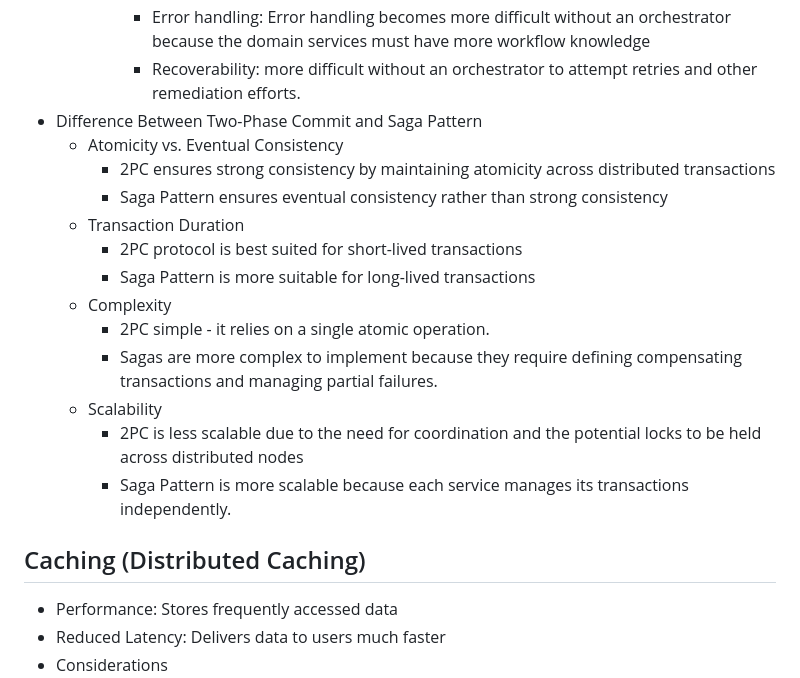
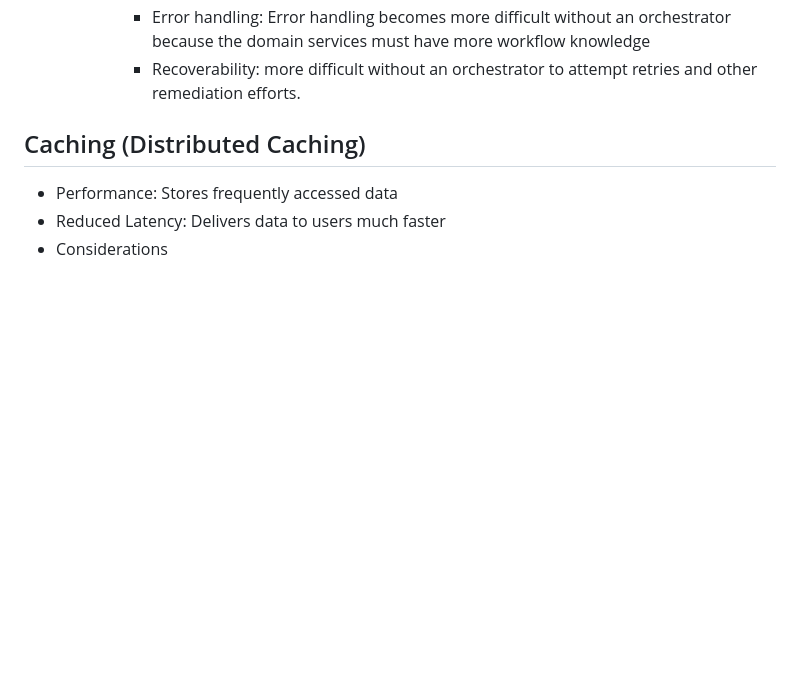
Before and after one commit to ivanenkomaksym/mindmaps, a Markdown page: maps/arch.md, the part around the change. Rendered like a GitHub page; blank space fills up the shorter version.

```diff
--- a/maps/arch.md
+++ b/maps/arch.md
@@ -140,19 +140,6 @@ markmap:
       - State management: No centralized state holder hinders ongoing state management.
       - Error handling: Error handling becomes more difficult without an orchestrator because the domain services must have more workflow knowledge
       - Recoverability: more difficult without an orchestrator to attempt retries and other remediation efforts.
-- Difference Between Two-Phase Commit and Saga Pattern
-  - Atomicity vs. Eventual Consistency
-    - 2PC ensures strong consistency by maintaining atomicity across distributed transactions
-    - Saga Pattern ensures eventual consistency rather than strong consistency
-  - Transaction Duration
-    - 2PC protocol is best suited for short-lived transactions
-    - Saga Pattern is more suitable for long-lived transactions
-  - Complexity
-    - 2PC simple - it relies on a single atomic operation.
-    - Sagas are more complex to implement because they require defining compensating transactions and managing partial failures.
-  - Scalability
-    - 2PC is less scalable due to the need for coordination and the potential locks to be held across distributed nodes
-    - Saga Pattern is more scalable because each service manages its transactions independently.
 
 ## Caching (Distributed Caching)
 
```
